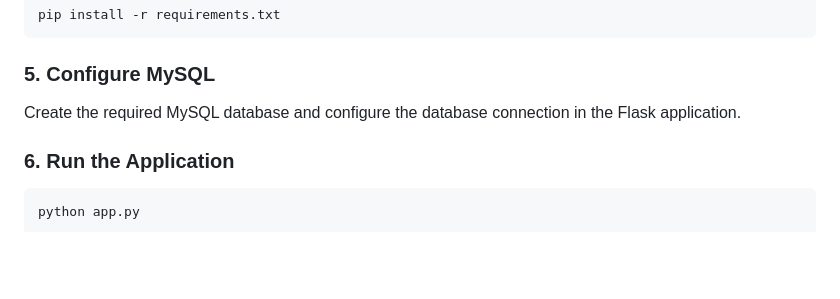
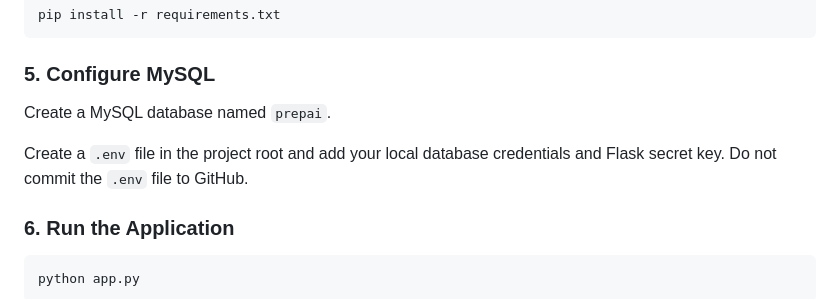
Before and after one commit to mannukumari0508/PrepAI, a Markdown page: README.md, the part around the change. Drawn GitHub-style; blank space fills up the shorter version.

Commit message:
Update README with MySQL setup instructions
Added instructions for creating a MySQL database and configuring the .env file.

```diff
--- a/README.md
+++ b/README.md
@@ -157,7 +157,9 @@ pip install -r requirements.txt
 
 ### 5. Configure MySQL
 
-Create the required MySQL database and configure the database connection in the Flask application.
+Create a MySQL database named `prepai`.
+
+Create a `.env` file in the project root and add your local database credentials and Flask secret key. Do not commit the `.env` file to GitHub.
 
 ### 6. Run the Application
 
```
